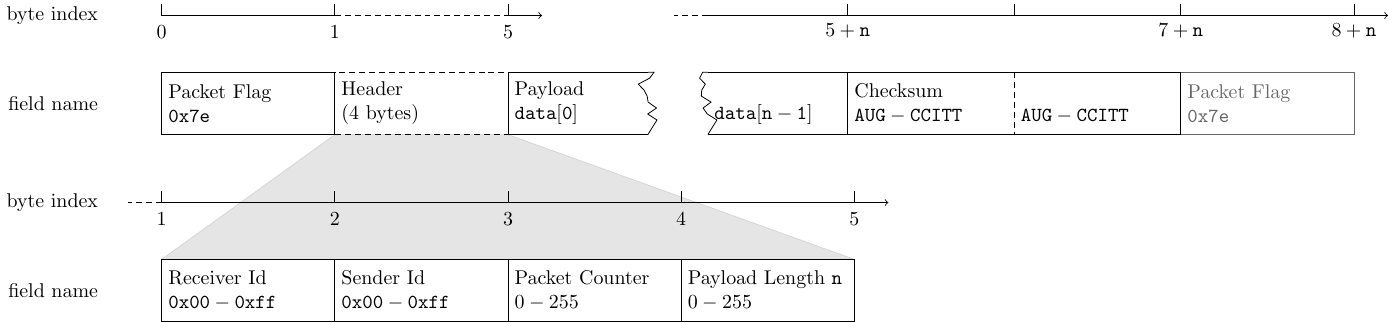
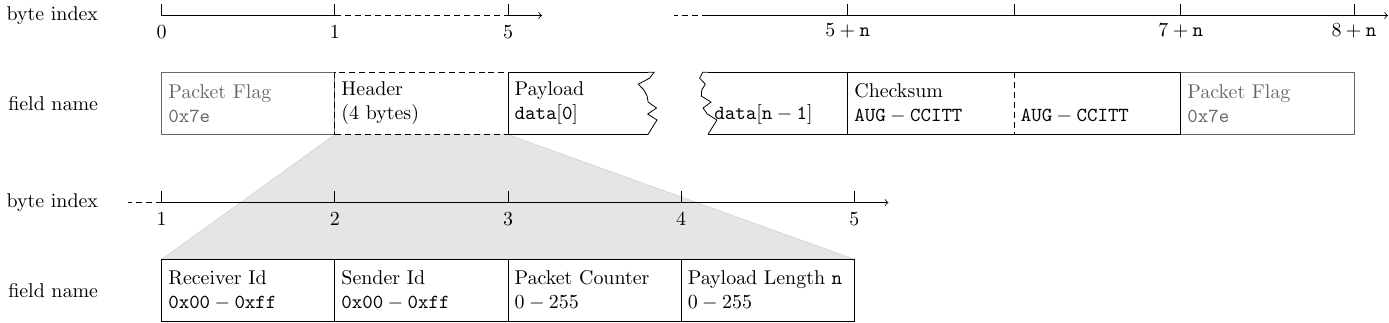
Before and after one commit to t0beers/ndlcom, a LaTeX figure (doc/tex/ndlcom_header.tex): the whole page. Compiled offline with pdfLaTeX.

Commit message:
doc: make start-flag in header-pic gray as well
Signed-off-by: Martin Zenzes <martin.zenzes@dfki.de>

```diff
--- a/doc/tex/ndlcom_header.tex
+++ b/doc/tex/ndlcom_header.tex
@@ -78,7 +78,7 @@
     ]
 
     % upper row of "byte blocks"
-    \node[block,anchor=north west] (startFlag) at (0,0) {Packet Flag\\$\mathtt{0x7e}$};
+    \node[block,anchor=north west,opacity=0.6] (startFlag) at (0,0) {Packet Flag\\$\mathtt{0x7e}$};
     \node[dashedBlock,anchor=west] (header) at (startFlag.east) {Header\\(4 bytes)};
 
     \pic["Payload\\$\mathtt{data[0]}$"] (payloadLeft) at (header.north east) {raggedBoxLeft};
```
Also changed, not shown: doc/ndlcom_header.png.
